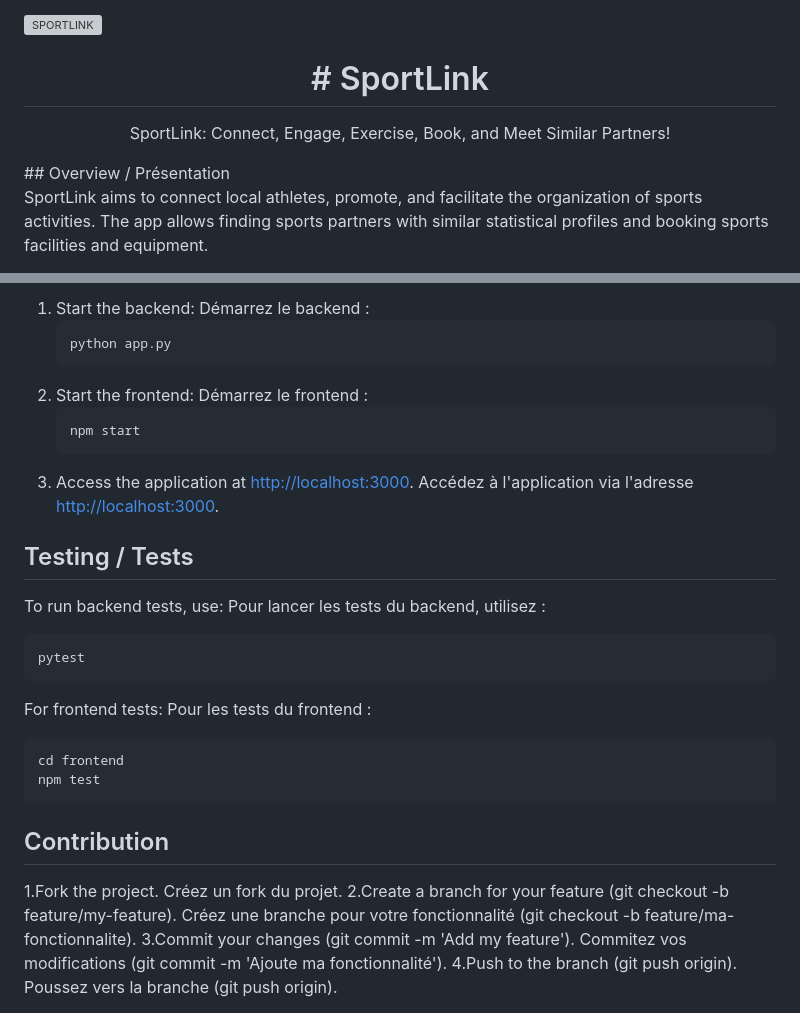
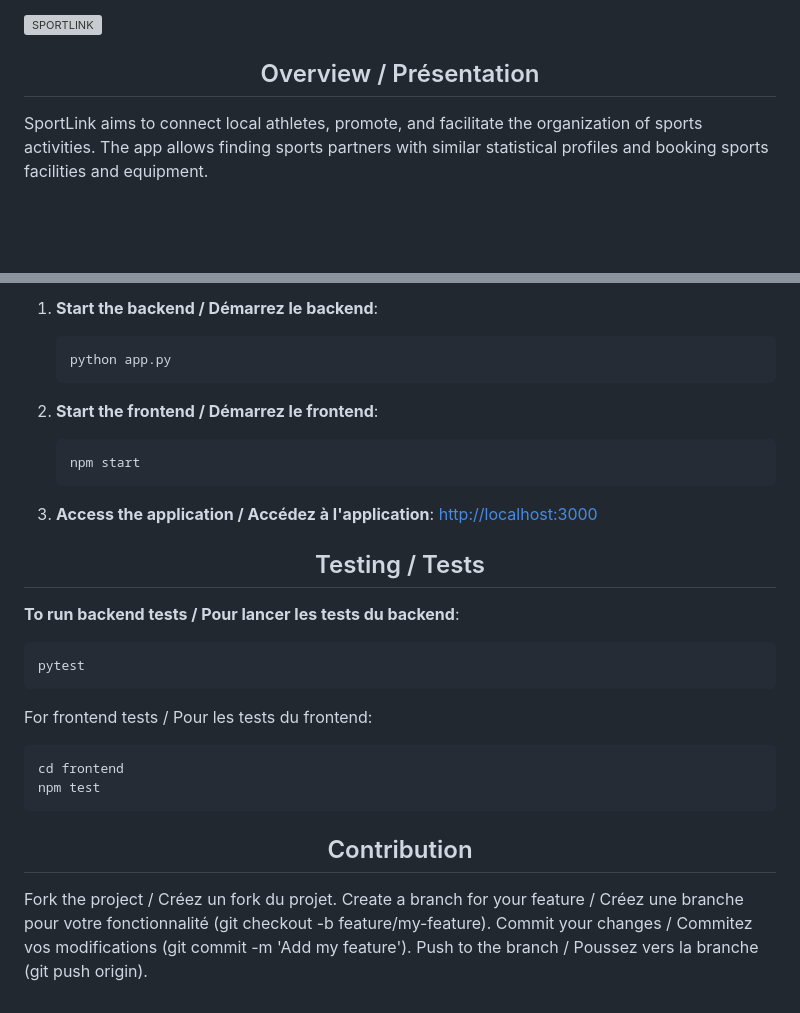
Before and after one commit to JHMindSharp/SportLink, a Markdown page: README.md, 2 parts joined by grey strips. Rendered like a GitHub page; blank space fills up the shorter version; grey boxes are pictures that could not be loaded.

Commit message:
readme maj 2

````diff
--- a/README.md
+++ b/README.md
@@ -1,10 +6,8 @@
 ![SPORTLINK](https://image.noelshack.com/fichiers/2024/18/4/1714639100-sportlink.jpg)
+
 <div align="center">
-<h1># SportLink</h1>
-
-<p>SportLink: Connect, Engage, Exercise, Book, and Meet Similar Partners!</p>
+    <h2>Overview / Présentation</h2>
 </div>
-## Overview / Présentation
 
 SportLink aims to connect local athletes, promote, and facilitate the organization of sports activities. The app allows finding sports partners with similar statistical profiles and booking sports facilities and equipment.
 
@@ -59,39 +69,36 @@ SportLink vise à connecter les athlètes locaux, à promouvoir et faciliter l'o
 
-1. Start the backend:
-   Démarrez le backend :
+1. **Start the backend / Démarrez le backend**:
     ```bash
     python app.py
     ```
-2. Start the frontend:
-   Démarrez le frontend :
+
+2. **Start the frontend / Démarrez le frontend**:
     ```bash
     npm start
     ```
-3. Access the application at [http://localhost:3000](http://localhost:3000).
-   Accédez à l'application via l'adresse [http://localhost:3000](http://localhost:3000).
 
-## Testing / Tests
+3. **Access the application / Accédez à l'application**:
+   [http://localhost:3000](http://localhost:3000)
 
-To run backend tests, use:
-Pour lancer les tests du backend, utilisez :
+<div align="center">
+    <h2>Testing / Tests</h2>
+</div>
+
+**To run backend tests / Pour lancer les tests du backend**:
 ```bash
 pytest
 ```
 
-For frontend tests:
-Pour les tests du frontend :
+For frontend tests / Pour les tests du frontend:
 ```bash
 cd frontend
 npm test
 ```
 
-## Contribution
-
-1.Fork the project.
-Créez un fork du projet.
-2.Create a branch for your feature (git checkout -b feature/my-feature).
-Créez une branche pour votre fonctionnalité (git checkout -b feature/ma-fonctionnalite).
-3.Commit your changes (git commit -m 'Add my feature').
-Commitez vos modifications (git commit -m 'Ajoute ma fonctionnalité').
-4.Push to the branch (git push origin).
-Poussez vers la branche (git push origin).
+<div align="center">
+    <h2>Contribution</h2>
+</div>
+Fork the project / Créez un fork du projet.
+Create a branch for your feature / Créez une branche pour votre fonctionnalité (git checkout -b feature/my-feature).
+Commit your changes / Commitez vos modifications (git commit -m 'Add my feature').
+Push to the branch / Poussez vers la branche (git push origin).
````
Also changed, not shown: other parts of README.md (+27 -15 lines).
